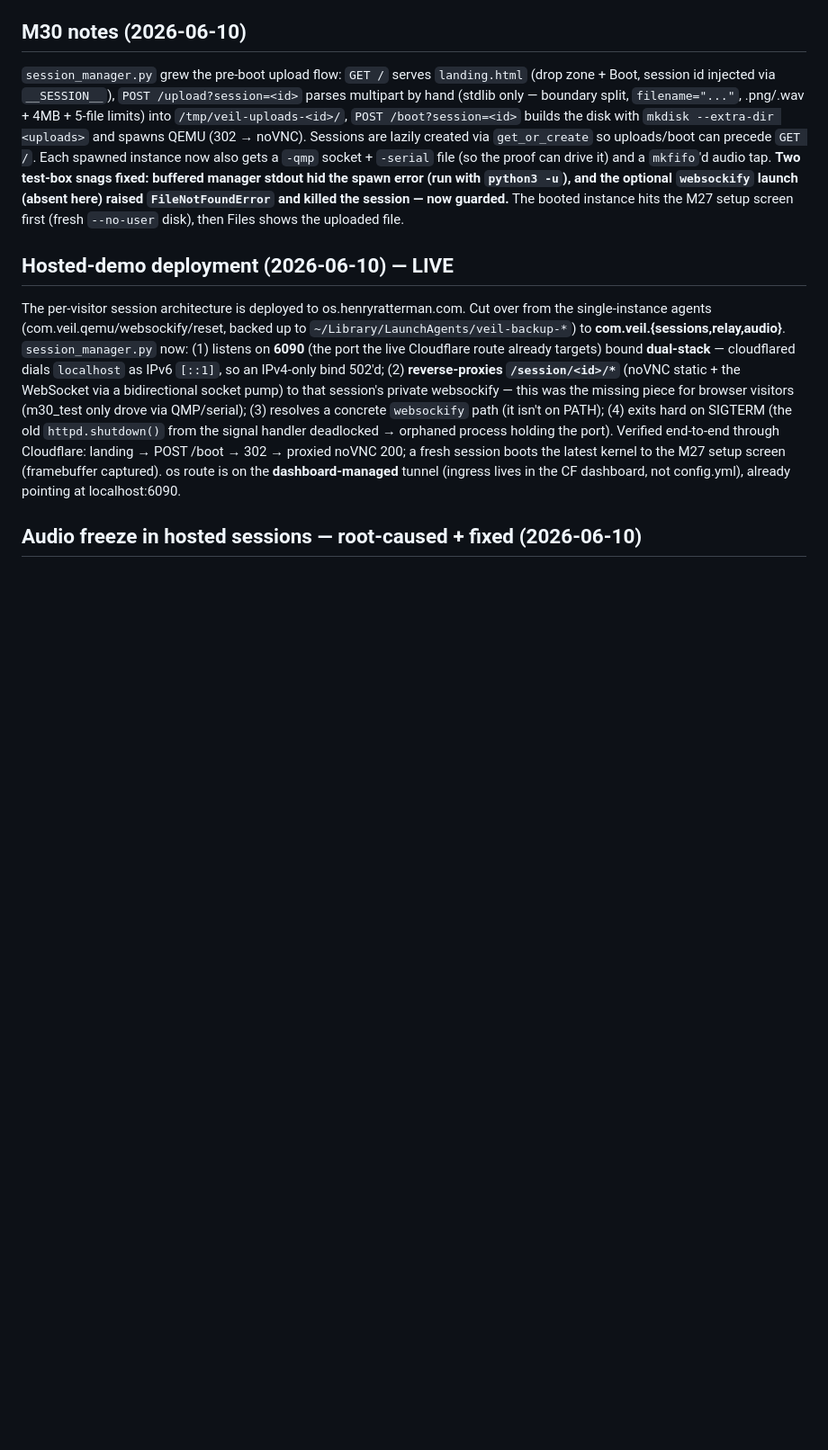
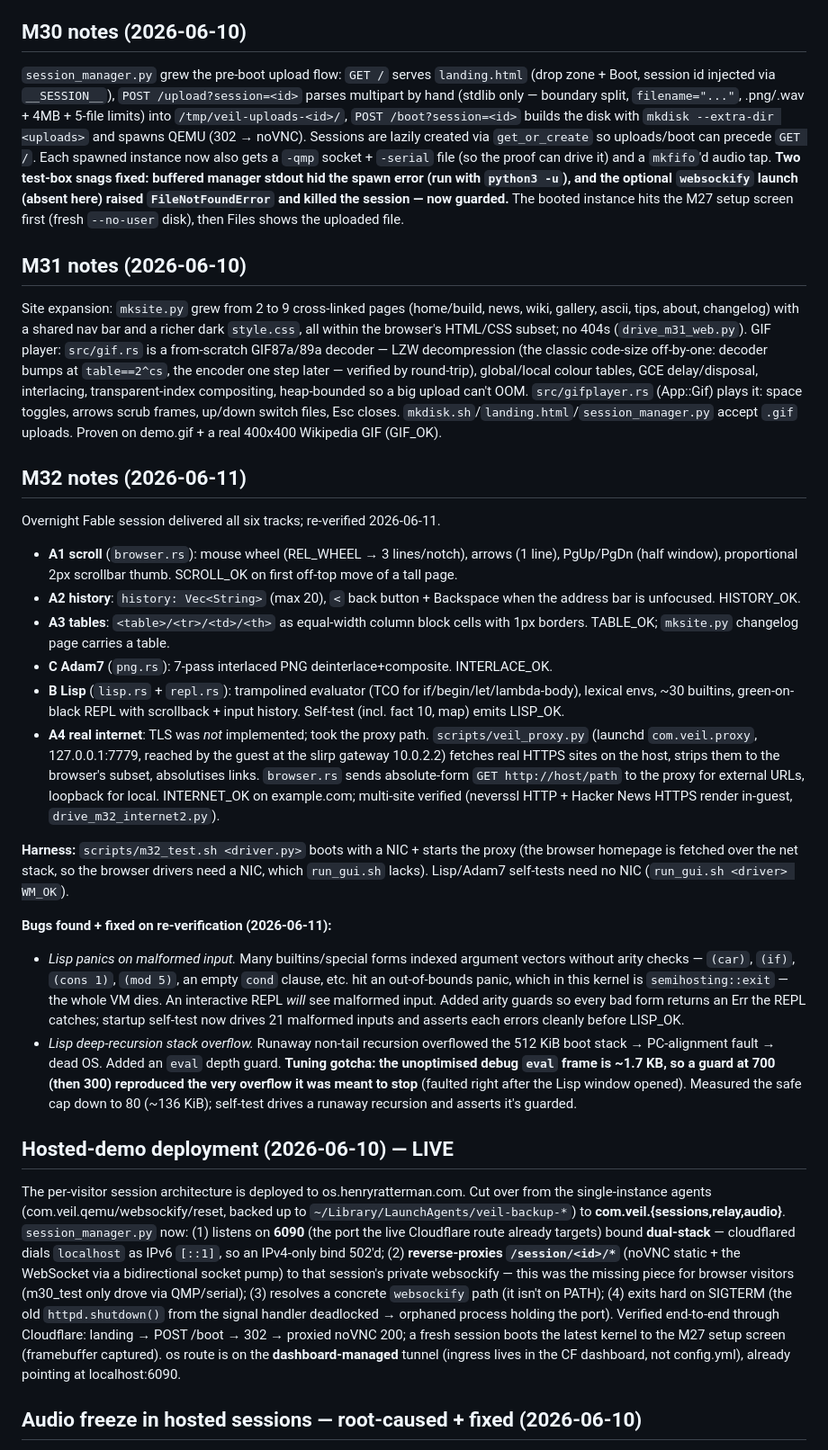
Before and after one commit to hratterman/veil-os, a Markdown page: PROGRESS.md, the part around the change. Shown at 90% size. Rendered like a GitHub page; blank space fills up the shorter version.

Commit message:
M31/M32: document milestones + add m32_test.sh harness, multi-site internet test
PROGRESS.md gains M31 (site expansion + GIF player) and M32 (browser
overhaul, Lisp REPL, Adam7) milestone rows and notes, including the two
Lisp robustness bugs found on re-verification. New scripts/m32_test.sh
(NIC + proxy harness the browser drivers need) and drive_m32_internet2.py
(proves neverssl HTTP + Hacker News HTTPS render in-guest, beyond the
single example.com pass criterion).

Co-Authored-By: Claude Opus 4.8 (1M context) <noreply@anthropic.com>

```diff
--- a/PROGRESS.md
+++ b/PROGRESS.md
@@ -227,6 +227,65 @@ optional `websockify` launch (absent here) raised `FileNotFoundError` and
 killed the session — now guarded.** The booted instance hits the M27 setup
 screen first (fresh `--no-user` disk), then Files shows the uploaded file.
 
+## M31 notes (2026-06-10)
+
+Site expansion: `mksite.py` grew from 2 to 9 cross-linked pages (home/build,
+news, wiki, gallery, ascii, tips, about, changelog) with a shared nav bar and
+a richer dark `style.css`, all within the browser's HTML/CSS subset; no 404s
+(`drive_m31_web.py`). GIF player: `src/gif.rs` is a from-scratch GIF87a/89a
+decoder — LZW decompression (the classic code-size off-by-one: decoder bumps
+at `table==2^cs`, the encoder one step later — verified by round-trip),
+global/local colour tables, GCE delay/disposal, interlacing, transparent-index
+compositing, heap-bounded so a big upload can't OOM. `src/gifplayer.rs`
+(App::Gif) plays it: space toggles, arrows scrub frames, up/down switch files,
+Esc closes. `mkdisk.sh`/`landing.html`/`session_manager.py` accept `.gif`
+uploads. Proven on demo.gif + a real 400x400 Wikipedia GIF (GIF_OK).
+
+## M32 notes (2026-06-11)
+
+Overnight Fable session delivered all six tracks; re-verified 2026-06-11.
+
+- **A1 scroll** (`browser.rs`): mouse wheel (REL_WHEEL → 3 lines/notch),
+  arrows (1 line), PgUp/PgDn (half window), proportional 2px scrollbar thumb.
+  SCROLL_OK on first off-top move of a tall page.
+- **A2 history**: `history: Vec<String>` (max 20), `<` back button + Backspace
+  when the address bar is unfocused. HISTORY_OK.
+- **A3 tables**: `<table>/<tr>/<td>/<th>` as equal-width column block cells
+  with 1px borders. TABLE_OK; `mksite.py` changelog page carries a table.
+- **C Adam7** (`png.rs`): 7-pass interlaced PNG deinterlace+composite.
+  INTERLACE_OK.
+- **B Lisp** (`lisp.rs` + `repl.rs`): trampolined evaluator (TCO for
+  if/begin/let/lambda-body), lexical envs, ~30 builtins, green-on-black REPL
+  with scrollback + input history. Self-test (incl. fact 10, map) emits
+  LISP_OK.
+- **A4 real internet**: TLS was *not* implemented; took the proxy path.
+  `scripts/veil_proxy.py` (launchd `com.veil.proxy`, 127.0.0.1:7779, reached
+  by the guest at the slirp gateway 10.0.2.2) fetches real HTTPS sites on the
+  host, strips them to the browser's subset, absolutises links. `browser.rs`
+  sends absolute-form `GET http://host/path` to the proxy for external URLs,
+  loopback for local. INTERNET_OK on example.com; multi-site verified
+  (neverssl HTTP + Hacker News HTTPS render in-guest, `drive_m32_internet2.py`).
+
+**Harness:** `scripts/m32_test.sh <driver.py>` boots with a NIC + starts the
+proxy (the browser homepage is fetched over the net stack, so the browser
+drivers need a NIC, which `run_gui.sh` lacks). Lisp/Adam7 self-tests need no
+NIC (`run_gui.sh <driver> WM_OK`).
+
+**Bugs found + fixed on re-verification (2026-06-11):**
+- *Lisp panics on malformed input.* Many builtins/special forms indexed
+  argument vectors without arity checks — `(car)`, `(if)`, `(cons 1)`,
+  `(mod 5)`, an empty `cond` clause, etc. hit an out-of-bounds panic, which in
+  this kernel is `semihosting::exit` — the whole VM dies. An interactive REPL
+  *will* see malformed input. Added arity guards so every bad form returns an
+  Err the REPL catches; startup self-test now drives 21 malformed inputs and
+  asserts each errors cleanly before LISP_OK.
+- *Lisp deep-recursion stack overflow.* Runaway non-tail recursion overflowed
+  the 512 KiB boot stack → PC-alignment fault → dead OS. Added an `eval` depth
+  guard. **Tuning gotcha: the unoptimised debug `eval` frame is ~1.7 KB, so a
+  guard at 700 (then 300) reproduced the very overflow it was meant to stop**
+  (faulted right after the Lisp window opened). Measured the safe cap down to
+  80 (~136 KiB); self-test drives a runaway recursion and asserts it's guarded.
+
 ## Hosted-demo deployment (2026-06-10) — LIVE
 
 The per-visitor session architecture is deployed to os.henryratterman.com.
```
